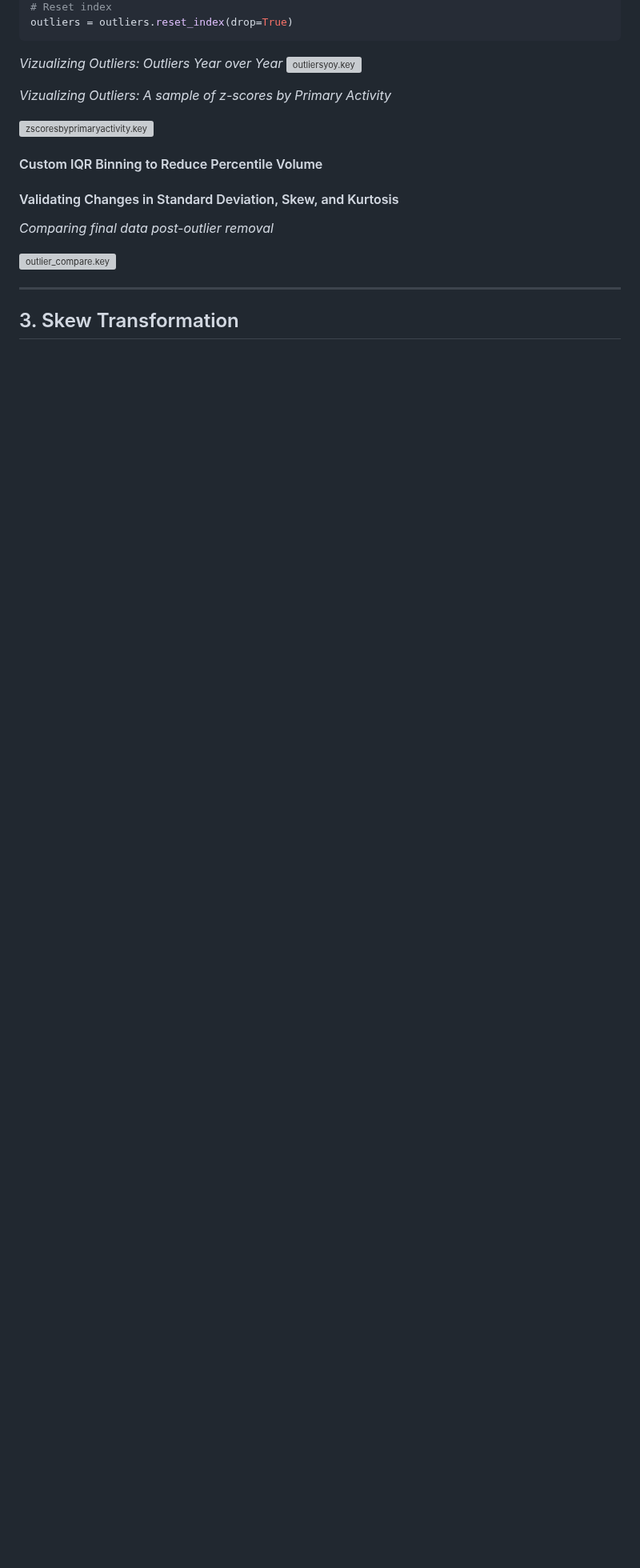
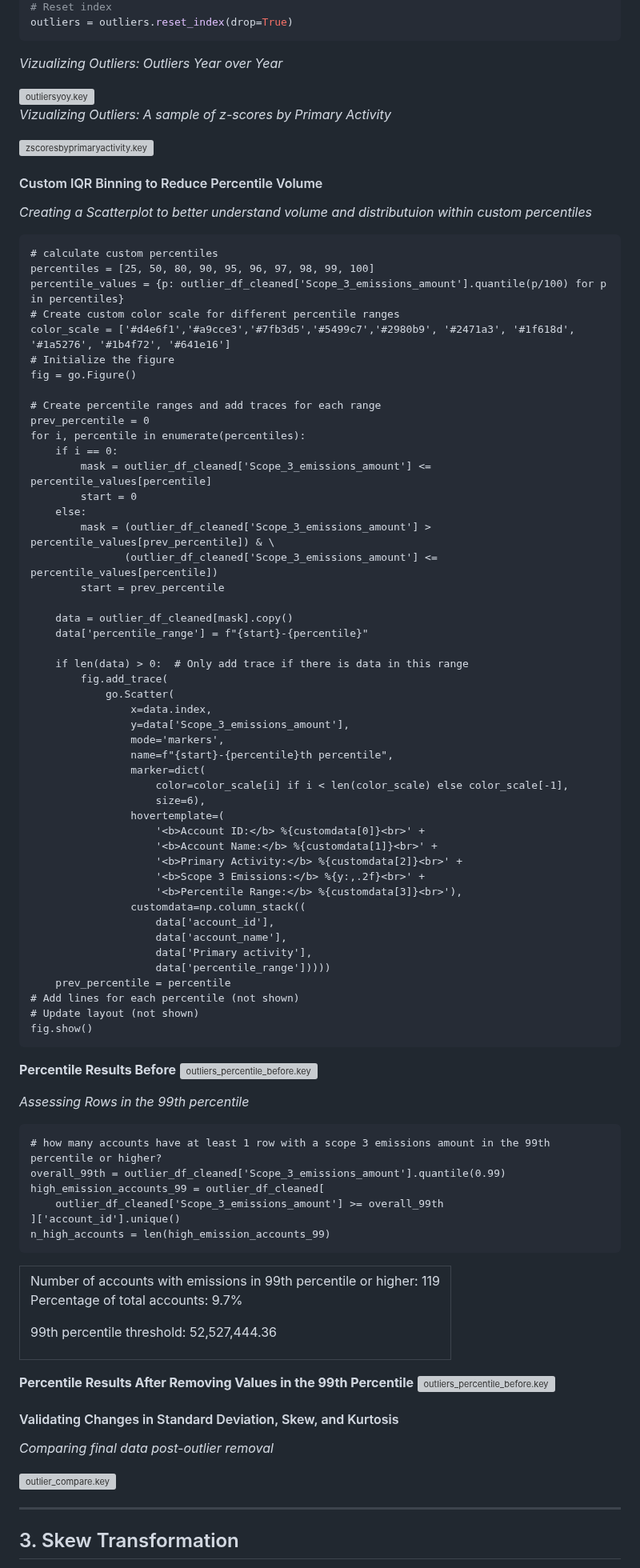
Before and after one commit to julieanneco/Scope3_Emissions, a Markdown page: README.md, the part around one of its changes. Shown at 80% size. Drawn GitHub-style; blank space fills up the shorter version; grey boxes are pictures that could not be loaded.

````diff
--- a/README.md
+++ b/README.md
@@ -238,7 +240,8 @@ outliers = outliers.reset_index(drop=True)
 ```
 
 *Vizualizing Outliers: Outliers Year over Year*
-<img src="https://github.com/julieanneco/Scope3_Emissions/blob/Photos/outliers_yoy,png" alt="outliersyoy.key" width="400">
+
+<img src="https://github.com/julieanneco/Scope3_Emissions/blob/Photos/outliers_yoy.png" alt="outliersyoy.key" width="600">
 
 
 *Vizualizing Outliers: A sample of z-scores by Primary Activity*
@@ -247,6 +250,85 @@ outliers = outliers.reset_index(drop=True)
 
 
 #### Custom IQR Binning to Reduce Percentile Volume
+
+*Creating a Scatterplot to better understand volume and distributuion within custom percentiles*
+
+```
+# calculate custom percentiles
+percentiles = [25, 50, 80, 90, 95, 96, 97, 98, 99, 100]
+percentile_values = {p: outlier_df_cleaned['Scope_3_emissions_amount'].quantile(p/100) for p in percentiles}
+# Create custom color scale for different percentile ranges
+color_scale = ['#d4e6f1','#a9cce3','#7fb3d5','#5499c7','#2980b9', '#2471a3', '#1f618d', '#1a5276', '#1b4f72', '#641e16']
+# Initialize the figure
+fig = go.Figure()
+
+# Create percentile ranges and add traces for each range
+prev_percentile = 0
+for i, percentile in enumerate(percentiles):
+    if i == 0:
+        mask = outlier_df_cleaned['Scope_3_emissions_amount'] <= percentile_values[percentile]
+        start = 0
+    else:
+        mask = (outlier_df_cleaned['Scope_3_emissions_amount'] > percentile_values[prev_percentile]) & \
+               (outlier_df_cleaned['Scope_3_emissions_amount'] <= percentile_values[percentile])
+        start = prev_percentile
+
+    data = outlier_df_cleaned[mask].copy()
+    data['percentile_range'] = f"{start}-{percentile}"
+
+    if len(data) > 0:  # Only add trace if there is data in this range
+        fig.add_trace(
+            go.Scatter(
+                x=data.index,
+                y=data['Scope_3_emissions_amount'],
+                mode='markers',
+                name=f"{start}-{percentile}th percentile",
+                marker=dict(
+                    color=color_scale[i] if i < len(color_scale) else color_scale[-1],
+                    size=6),
+                hovertemplate=(
+                    '<b>Account ID:</b> %{customdata[0]}<br>' +
+                    '<b>Account Name:</b> %{customdata[1]}<br>' +
+                    '<b>Primary Activity:</b> %{customdata[2]}<br>' +
+                    '<b>Scope 3 Emissions:</b> %{y:,.2f}<br>' +
+                    '<b>Percentile Range:</b> %{customdata[3]}<br>'),
+                customdata=np.column_stack((
+                    data['account_id'],
+                    data['account_name'],
+                    data['Primary activity'],
+                    data['percentile_range']))))
+    prev_percentile = percentile
+# Add lines for each percentile (not shown)
+# Update layout (not shown)
+fig.show()
+```
+
+**Percentile Results Before**
+<img src="https://github.com/julieanneco/Scope3_Emissions/blob/Photos/outliers_percentile_before.png" alt="outliers_percentile_before.key" width="800">
+
+*Assessing Rows in the 99th percentile*
+
+```
+# how many accounts have at least 1 row with a scope 3 emissions amount in the 99th percentile or higher?
+overall_99th = outlier_df_cleaned['Scope_3_emissions_amount'].quantile(0.99)
+high_emission_accounts_99 = outlier_df_cleaned[
+    outlier_df_cleaned['Scope_3_emissions_amount'] >= overall_99th
+]['account_id'].unique()
+n_high_accounts = len(high_emission_accounts_99)
+```
+<table><tr><td>
+Number of accounts with emissions in 99th percentile or higher: 119
+
+Percentage of total accounts: 9.7%
+
+99th percentile threshold: 52,527,444.36
+</td></tr></table>
+
+**Percentile Results After Removing Values in the 99th Percentile**
+<img src="https://github.com/julieanneco/Scope3_Emissions/blob/Photos/outliers_percentile_after.png" alt="outliers_percentile_before.key" width="800">
+
+
+
 
 
 #### Validating Changes in Standard Deviation, Skew, and Kurtosis
````
Also changed, not shown: other parts of README.md (+3 -1 lines).
